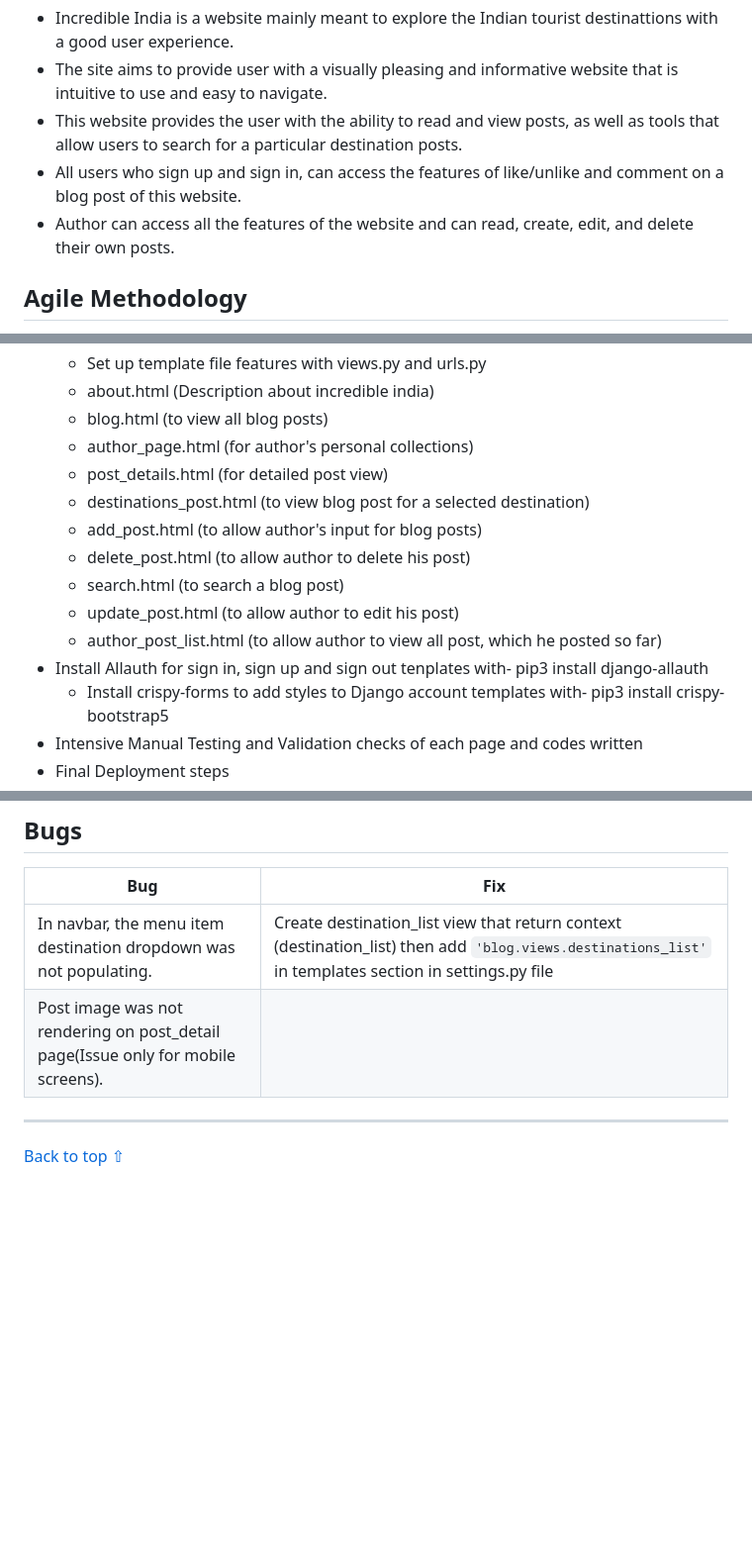
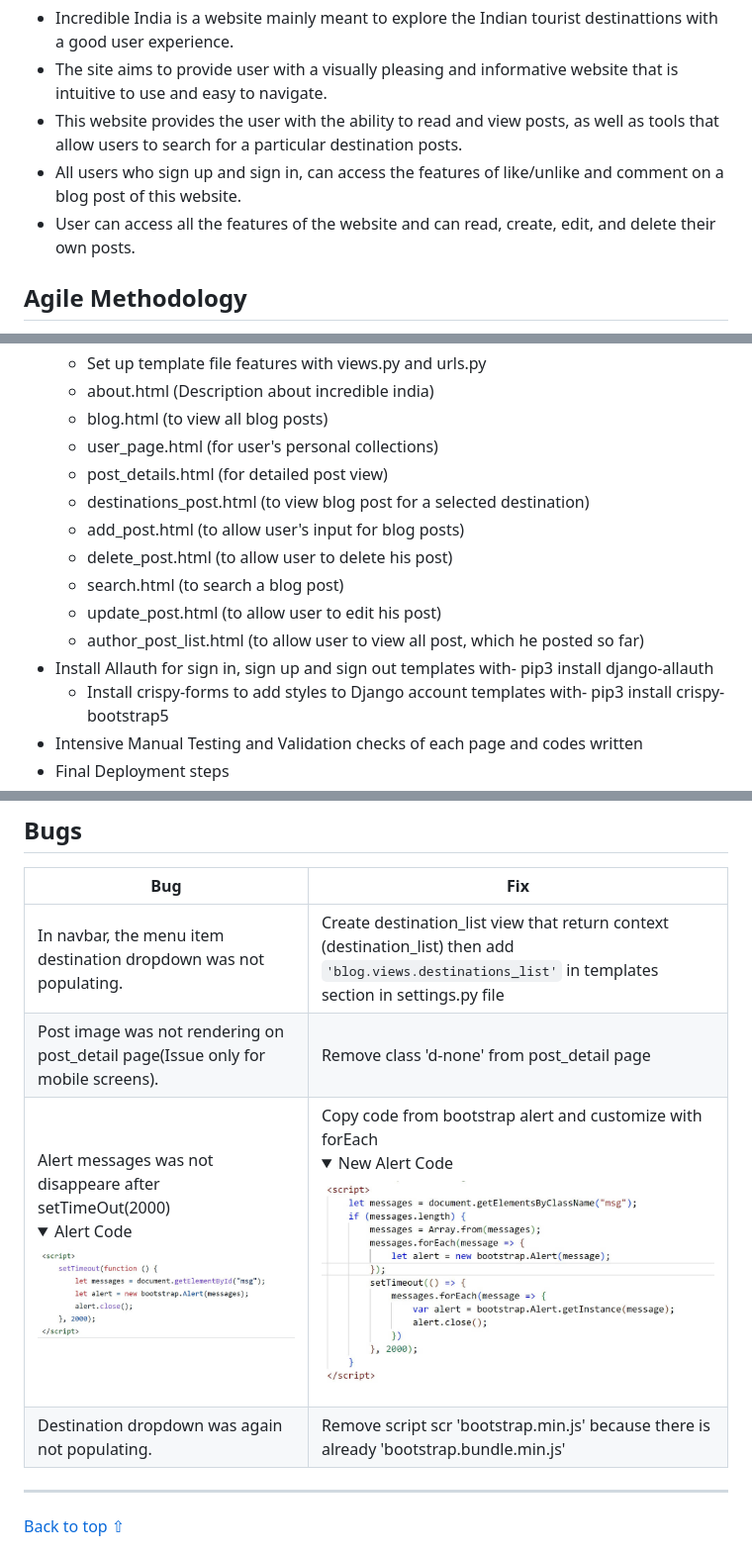
Before and after one commit to jyotiyadav2508/Blog_Website_PP4, a Markdown page: README.md, 3 parts joined by grey strips. Shown: that part at 99% size. GitHub-like rendering; pictures changed too: assets/alert-js.jpg (added), assets/new-alert-js.jpg (added); folded sections open; blank space fills up the shorter version.

Commit message:
Fix Alert message and destination list bug

```diff
--- a/README.md
+++ b/README.md
@@ -70,7 +70,7 @@ You can view the live site here:- https://incredible-india.herokuapp.com/
 * The site aims to provide user with a visually pleasing and informative website that is intuitive to use and easy to navigate.
 * This website provides the user with the ability to read and view posts, as well as tools that allow users to search for a particular destination posts.
 * All users who sign up and sign in, can access the features of like/unlike and comment on a blog post of this website.
-* Author can access all the features of the website and can read, create, edit, and delete their own posts.
+* User can access all the features of the website and can read, create, edit, and delete their own posts.
 
 ## Agile Methodology
 
@@ -162,15 +162,15 @@ The tasks that I have followed during the development phase were carried out in
 	- Set up template file features with views.py and urls.py
   - about.html (Description about incredible india)
   - blog.html (to view all blog posts)
-  - author_page.html (for author's personal collections)
+  - user_page.html (for user's personal collections)
   - post_details.html (for detailed post view)
   - destinations_post.html (to view blog post for a selected destination)
-  - add_post.html (to allow author's input for blog posts)
-  - delete_post.html (to allow author to delete his post)
+  - add_post.html (to allow user's input for blog posts)
+  - delete_post.html (to allow user to delete his post)
   - search.html (to search a blog post)
-  - update_post.html (to allow author to edit his post)
-  - author_post_list.html (to allow author to view all post, which he posted so far)
-- Install Allauth for sign in, sign up and sign out tenplates with-  pip3 install django-allauth
+  - update_post.html (to allow user to edit his post)
+  - author_post_list.html (to allow user to view all post, which he posted so far)
+- Install Allauth for sign in, sign up and sign out templates with-  pip3 install django-allauth
 	- Install crispy-forms to add styles to Django account templates with-  pip3 install crispy-bootstrap5
 - Intensive Manual Testing and Validation checks of each page and codes written
 - Final Deployment steps
@@ -491,7 +492,9 @@ Testing has taken place continuously throughout the development of the project.
 | **Bug** | **Fix** |
 | ----------- | ----------- |
 | In navbar, the menu item destination dropdown was not populating.| Create destination_list view that return context (destination_list) then add `'blog.views.destinations_list'` in templates section in settings.py file |
-| Post image was not rendering on post_detail page(Issue only for mobile screens). |    |
+| Post image was not rendering on post_detail page(Issue only for mobile screens). | Remove class 'd-none' from post_detail page |
+| Alert messages was not disappeare after setTimeOut(2000)<br><details><summary>Alert Code</summary><img src="assets/alert-js.jpg"></details> | Copy code from bootstrap alert and customize with forEach <br><details><summary>New Alert Code</summary><img src="assets/new-alert-js.jpg"></details>|
+| Destination dropdown was again not populating. | Remove script scr 'bootstrap.min.js' because there is already 'bootstrap.bundle.min.js' |
 
 
 ----
```
Also changed, not shown: other parts of README.md (+1 -0 lines), 1 other file.
